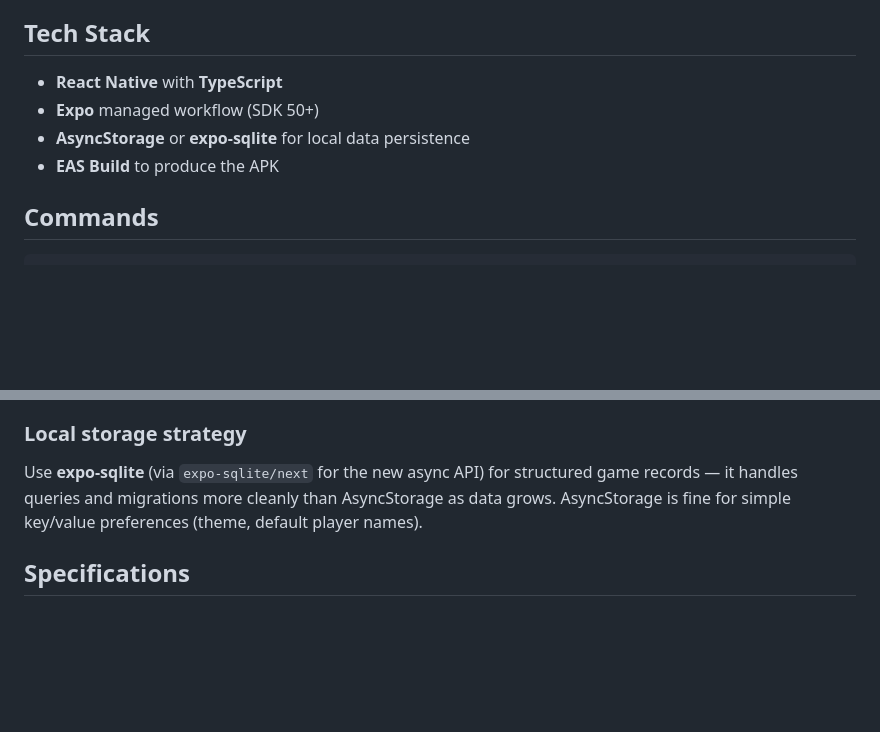
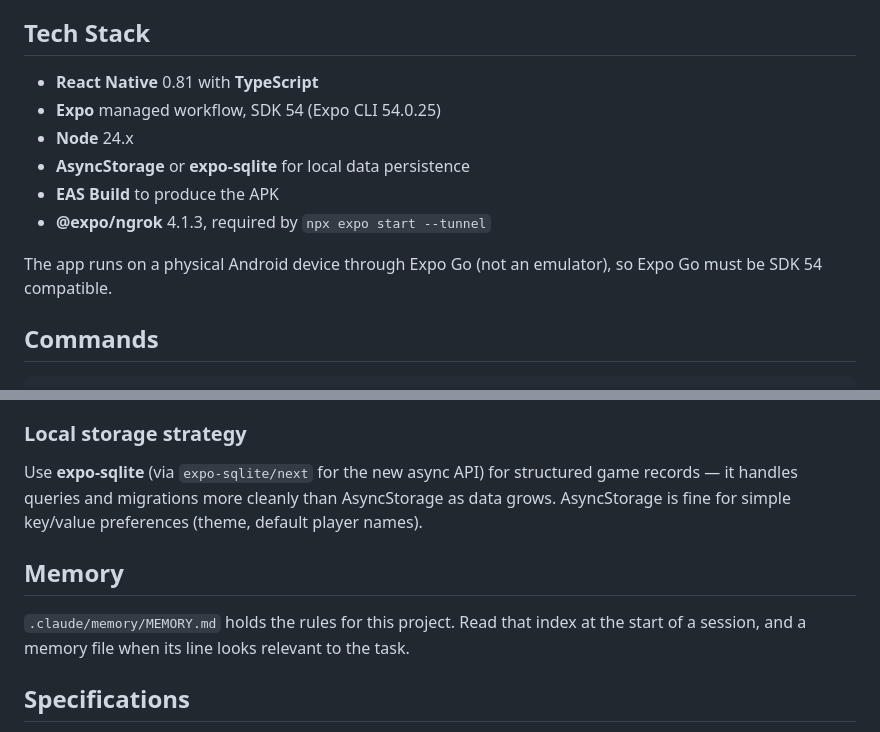
Before and after one commit to ChezMose/Whist, a Markdown page: CLAUDE.md, 2 parts joined by grey strips. Drawn GitHub-style; blank space fills up the shorter version.

```diff
--- a/CLAUDE.md
+++ b/CLAUDE.md
@@ -12,10 +12,14 @@ Core features:
 
 ## Tech Stack
 
-- **React Native** with **TypeScript**
-- **Expo** managed workflow (SDK 50+)
+- **React Native** 0.81 with **TypeScript**
+- **Expo** managed workflow, SDK 54 (Expo CLI 54.0.25)
+- **Node** 24.x
 - **AsyncStorage** or **expo-sqlite** for local data persistence
 - **EAS Build** to produce the APK
+- **@expo/ngrok** 4.1.3, required by `npx expo start --tunnel`
+
+The app runs on a physical Android device through Expo Go (not an emulator), so Expo Go must be SDK 54 compatible.
 
 ## Commands
 
@@ -71,6 +75,10 @@ types/                # Shared TypeScript types (Game, Player, Round, …)
 
 Use **expo-sqlite** (via `expo-sqlite/next` for the new async API) for structured game records — it handles queries and migrations more cleanly than AsyncStorage as data grows. AsyncStorage is fine for simple key/value preferences (theme, default player names).
 
+## Memory
+
+`.claude/memory/MEMORY.md` holds the rules for this project. Read that index at the start of a session, and a memory file when its line looks relevant to the task.
+
 ## Specifications
 
 Full product specs (game rules, screens, data model, scoring logic, UX constraints) are in [specs/index.md](specs/index.md). Read this file before implementing any feature.
```
Also changed, not shown: .claude/memory/MEMORY.md (added, +3 -0 lines), .claude/memory/project_whist_setup.md (added, +12 -0 lines).
